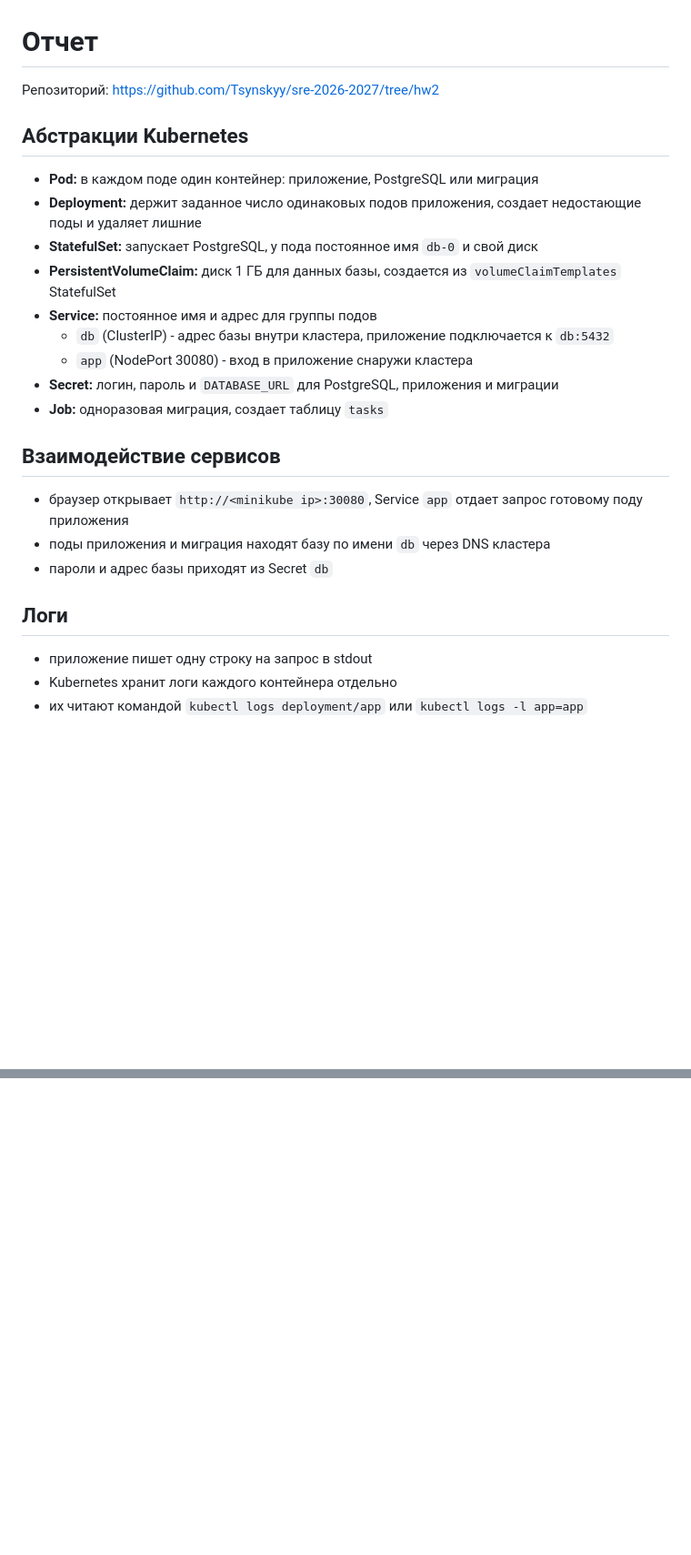
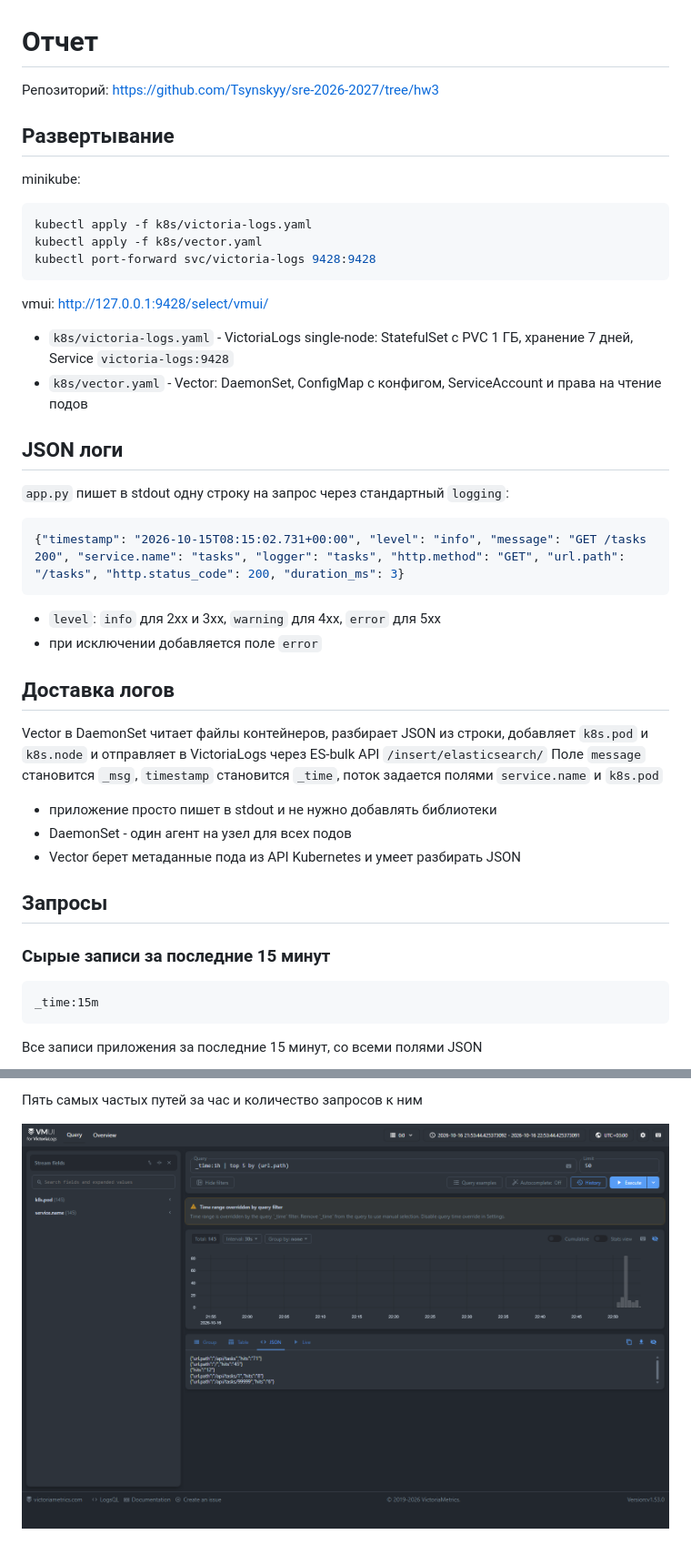
Before and after one commit to Tsynskyy/sre-2026-2027, a Markdown page: Отчет.md, 2 parts joined by grey strips. Shown at 91% size. GitHub-like rendering; pictures changed too: screenshots/d.png (added); blank space fills up the shorter version.

````diff
--- a/Отчет.md
+++ b/Отчет.md
@@ -1,27 +1,49 @@
 # Отчет
 
-Репозиторий: https://github.com/Tsynskyy/sre-2026-2027/tree/hw2
+Репозиторий: https://github.com/Tsynskyy/sre-2026-2027/tree/hw3
 
-## Абстракции Kubernetes
+## Развертывание
 
-- **Pod:** в каждом поде один контейнер: приложение, PostgreSQL или миграция
-- **Deployment:** держит заданное число одинаковых подов приложения, создает недостающие поды и удаляет лишние
-- **StatefulSet:** запускает PostgreSQL, у пода постоянное имя `db-0` и свой диск
-- **PersistentVolumeClaim:** диск 1 ГБ для данных базы, создается из `volumeClaimTemplates` StatefulSet
-- **Service:** постоянное имя и адрес для группы подов
-  - `db` (ClusterIP) - адрес базы внутри кластера, приложение подключается к `db:5432`
-  - `app` (NodePort 30080) - вход в приложение снаружи кластера
-- **Secret:** логин, пароль и `DATABASE_URL` для PostgreSQL, приложения и миграции
-- **Job:** одноразовая миграция, создает таблицу `tasks`
+minikube:
 
-## Взаимодействие сервисов
+```sh
+kubectl apply -f k8s/victoria-logs.yaml
+kubectl apply -f k8s/vector.yaml
+kubectl port-forward svc/victoria-logs 9428:9428
+```
 
-- браузер открывает `http://<minikube ip>:30080`, Service `app` отдает запрос готовому поду приложения
-- поды приложения и миграция находят базу по имени `db` через DNS кластера
-- пароли и адрес базы приходят из Secret `db`
+vmui: http://127.0.0.1:9428/select/vmui/
 
-## Логи
+- `k8s/victoria-logs.yaml` - VictoriaLogs single-node: StatefulSet с PVC 1 ГБ, хранение 7 дней, Service `victoria-logs:9428`
+- `k8s/vector.yaml` - Vector: DaemonSet, ConfigMap с конфигом, ServiceAccount и права на чтение подов
 
-- приложение пишет одну строку на запрос в stdout
-- Kubernetes хранит логи каждого контейнера отдельно
-- их читают командой `kubectl logs deployment/app` или `kubectl logs -l app=app`
+## JSON логи
+
+`app.py` пишет в stdout одну строку на запрос через стандартный `logging`:
+
+```json
+{"timestamp": "2026-10-15T08:15:02.731+00:00", "level": "info", "message": "GET /tasks 200", "service.name": "tasks", "logger": "tasks", "http.method": "GET", "url.path": "/tasks", "http.status_code": 200, "duration_ms": 3}
+```
+
+- `level`: `info` для 2xx и 3xx, `warning` для 4xx, `error` для 5xx
+- при исключении добавляется поле `error`
+
+## Доставка логов
+
+Vector в DaemonSet читает файлы контейнеров, разбирает JSON из строки, добавляет `k8s.pod` и `k8s.node` и отправляет в VictoriaLogs через ES-bulk API `/insert/elasticsearch/`
+Поле `message` становится `_msg`, `timestamp` становится `_time`, поток задается полями `service.name` и `k8s.pod`
+
+- приложение просто пишет в stdout и не нужно добавлять библиотеки
+- DaemonSet - один агент на узел для всех подов
+- Vector берет метаданные пода из API Kubernetes и умеет разбирать JSON
+
+## Запросы
+
+### Сырые записи за последние 15 минут
+
+```
+_time:15m
+```
+
+Все записи приложения за последние 15 минут, со всеми полями JSON
+
@@ -27,0 +78,3 @@
+Пять самых частых путей за час и количество запросов к ним
+
+![](screenshots/d.png)
````
Also changed, not shown: other parts of Отчет.md (+28 -0 lines), README.md (+8 -0 lines), screenshots/a.png (added), screenshots/b.png (added), screenshots/c.png (added), 3 other files.
